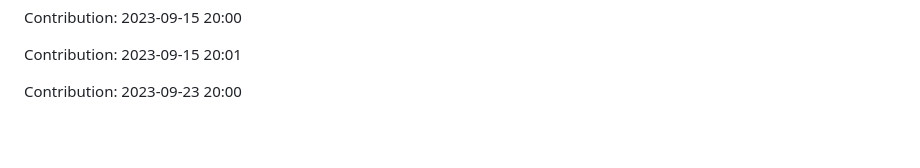
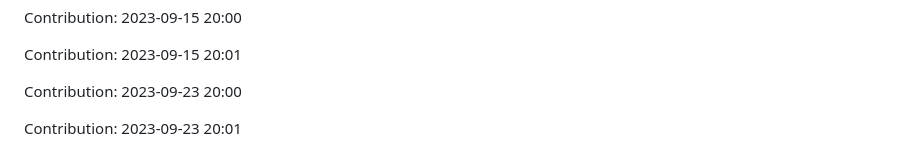
Before and after one commit to enbtram/BallDown-Game, a Markdown page: README.md, the part around the change. GitHub-like rendering; blank space fills up the shorter version.

Commit message:
"Contribution: 2023-09-23 20:01"

```diff
--- a/README.md
+++ b/README.md
@@ -473,3 +473,5 @@ Contribution: 2023-09-15 20:00
 Contribution: 2023-09-15 20:01
 
 Contribution: 2023-09-23 20:00
+
+Contribution: 2023-09-23 20:01
```
